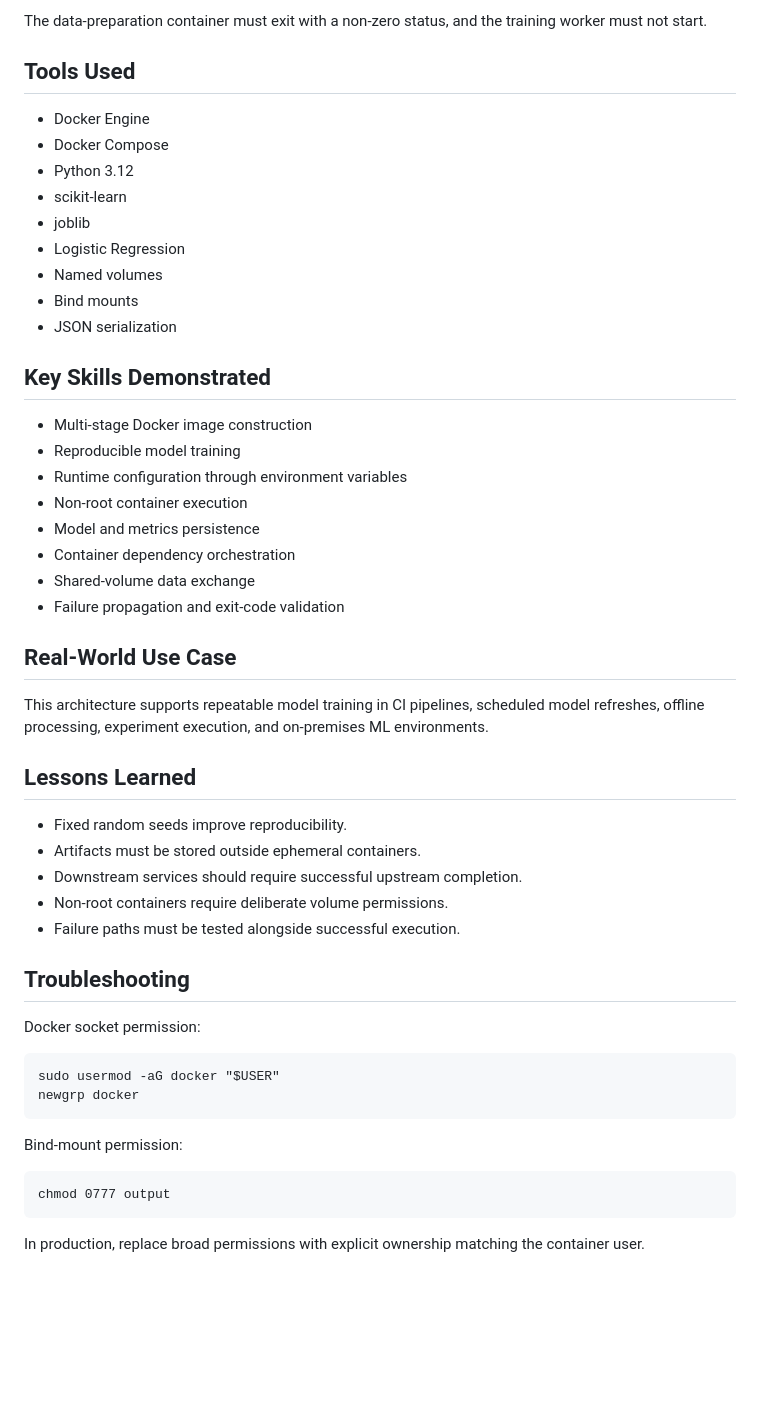
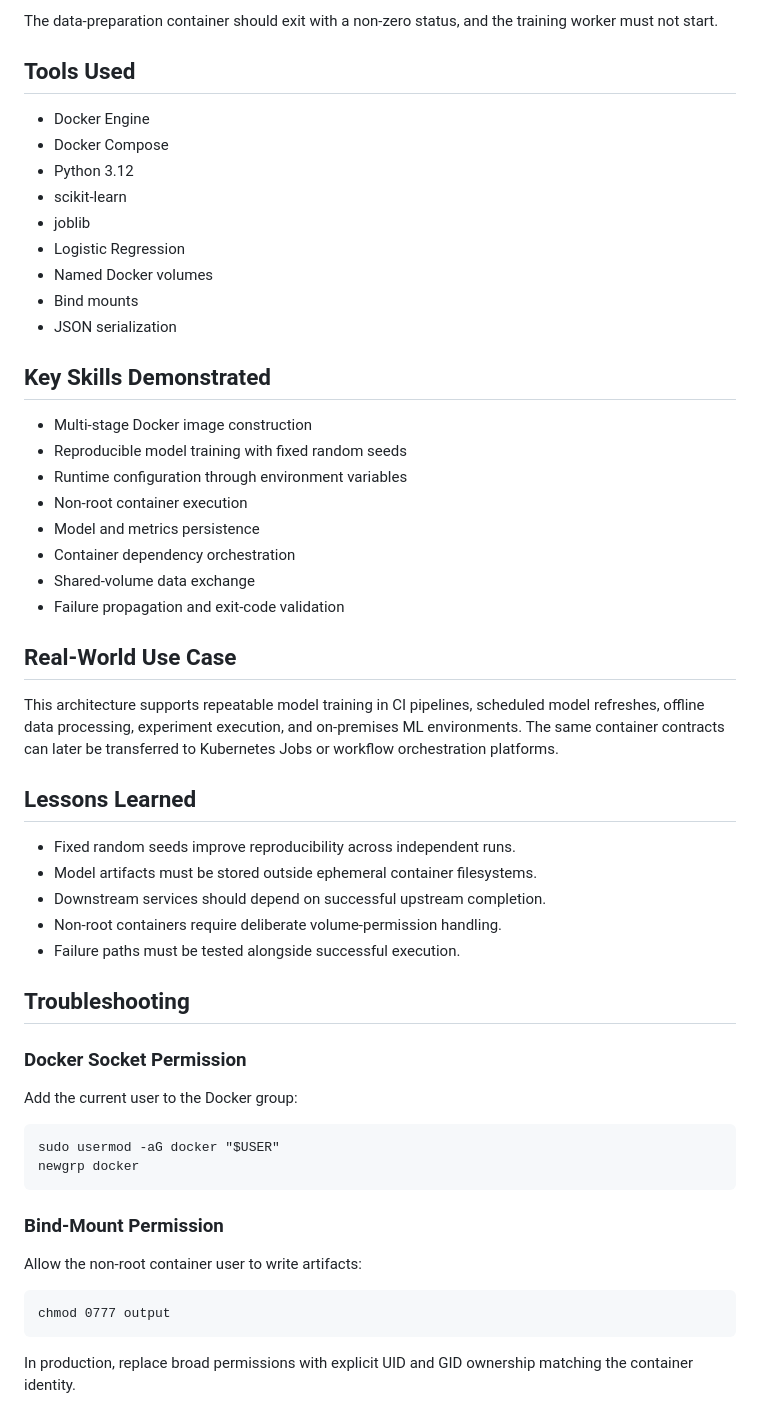
Before and after one commit to bilalfayyaz11/container-platform-engineering, a Markdown page: docker-ml-workload-orchestration/README.md, the part around one of its changes. GitHub-like rendering; blank space fills up the shorter version.

```diff
--- a/docker-ml-workload-orchestration/README.md
+++ b/docker-ml-workload-orchestration/README.md
@@ -95,5 +89,5 @@ Validate upstream failure protection:
 
-The data-preparation container must exit with a non-zero status, and the training worker must not start.
+The data-preparation container should exit with a non-zero status, and the training worker must not start.
 
 ## Tools Used
 
@@ -103,14 +97,14 @@ The data-preparation container must exit with a non-zero status, and the trainin
 - scikit-learn
 - joblib
 - Logistic Regression
-- Named volumes
+- Named Docker volumes
 - Bind mounts
 - JSON serialization
 
 ## Key Skills Demonstrated
 
 - Multi-stage Docker image construction
-- Reproducible model training
+- Reproducible model training with fixed random seeds
 - Runtime configuration through environment variables
 - Non-root container execution
 - Model and metrics persistence
@@ -120,25 +114,29 @@ The data-preparation container must exit with a non-zero status, and the trainin
 
 ## Real-World Use Case
 
-This architecture supports repeatable model training in CI pipelines, scheduled model refreshes, offline processing, experiment execution, and on-premises ML environments.
+This architecture supports repeatable model training in CI pipelines, scheduled model refreshes, offline data processing, experiment execution, and on-premises ML environments. The same container contracts can later be transferred to Kubernetes Jobs or workflow orchestration platforms.
 
 ## Lessons Learned
 
-- Fixed random seeds improve reproducibility.
-- Artifacts must be stored outside ephemeral containers.
-- Downstream services should require successful upstream completion.
-- Non-root containers require deliberate volume permissions.
+- Fixed random seeds improve reproducibility across independent runs.
+- Model artifacts must be stored outside ephemeral container filesystems.
+- Downstream services should depend on successful upstream completion.
+- Non-root containers require deliberate volume-permission handling.
 - Failure paths must be tested alongside successful execution.
 
 ## Troubleshooting
 
-Docker socket permission:
+### Docker Socket Permission
+
+Add the current user to the Docker group:
 
     sudo usermod -aG docker "$USER"
     newgrp docker
 
-Bind-mount permission:
+### Bind-Mount Permission
+
+Allow the non-root container user to write artifacts:
 
     chmod 0777 output
 
-In production, replace broad permissions with explicit ownership matching the container user.
+In production, replace broad permissions with explicit UID and GID ownership matching the container identity.
```
Also changed, not shown: other parts of docker-ml-workload-orchestration/README.md (+34 -40 lines).
